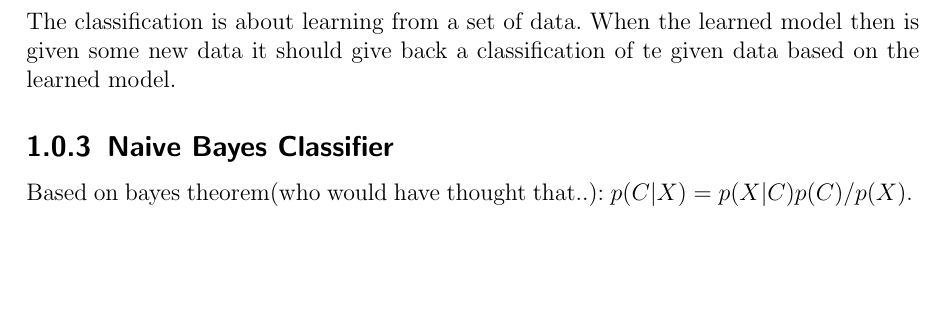
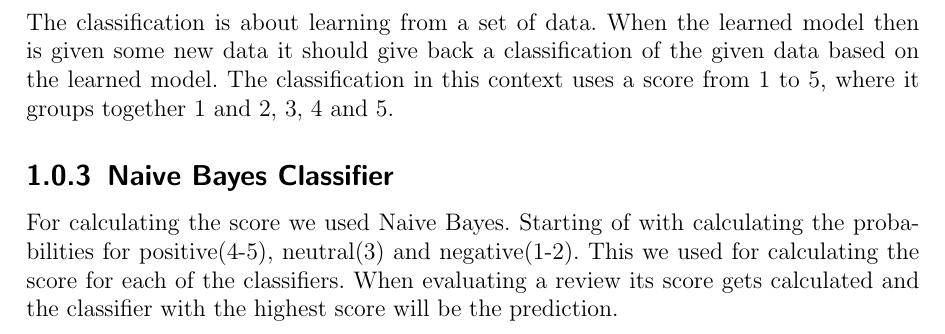
Before and after one commit to sw701e14/the-team-awesome-social-network, a LaTeX book (report/main.tex, which reads report/indhold/classsification.tex): part of page 5 of 6, cut so that both start at the same text, the shorter picture padded with empty space. Compiled offline with pdfLaTeX.

Commit message:
naive bayes done... måske - ingen ved hvad der egentlig skal stå i det her shit..

```diff
--- a/report/indhold/classsification.tex
+++ b/report/indhold/classsification.tex
@@ -1,5 +1,8 @@
 The classification is about learning from a set of data.
-When the learned model then is given some new data it should give back a classification of te given data based on the learned model.
+When the learned model then is given some new data it should give back a classification of the given data based on the learned model.
+The classification in this context uses a score from 1 to 5, where it groups together 1 and 2, 3, 4 and 5.
 \subsection{Naive Bayes Classifier}
-Based on bayes theorem(who would have thought that..):
-$p(C|X) = p(X|C)p(C)/p(X)$.
+For calculating the score we used Naive Bayes.
+Starting of with calculating the probabilities for positive(4-5), neutral(3) and negative(1-2).
+This we used for calculating the score for each of the classifiers.
+When evaluating a review its score gets calculated and the classifier with the highest score will be the prediction.
```
Also changed, not shown: report/indhold/tokenization.tex (+1 -0 lines).
